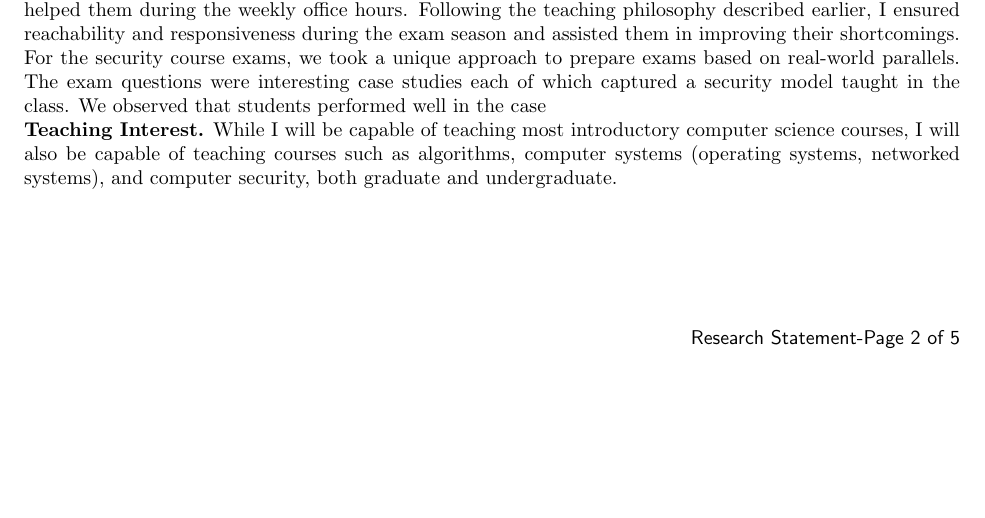
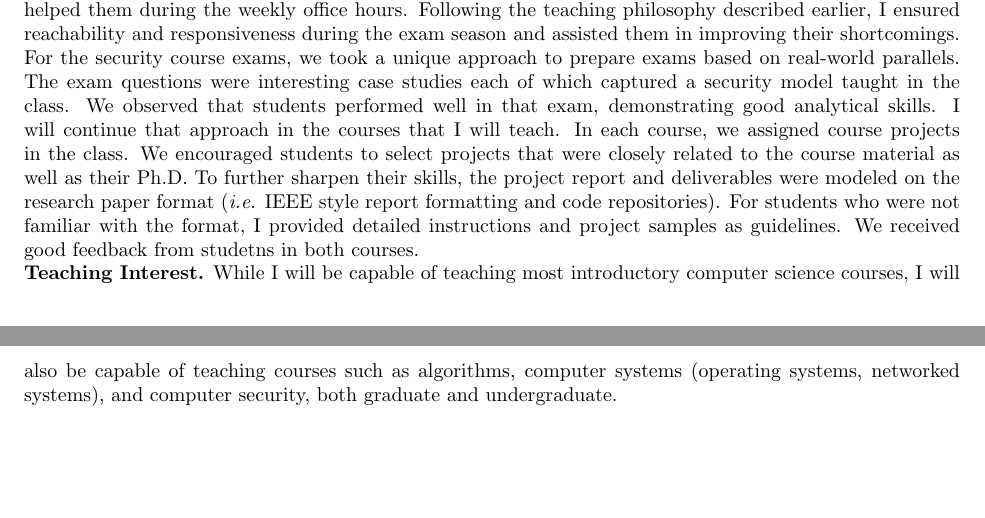
Before and after one commit to beingmsaad/-Saad-Research-Teaching-Statement, a LaTeX document (Teaching.tex): part of page 2 of 2 before the commit and two parts of pages 2 and 3 of 3 after it, the two joined at a grey line, cut so that both start at the same text, the shorter picture padded with empty space. Compiled offline with pdfLaTeX.

Commit message:
new changes

```diff
--- a/Teaching.tex
+++ b/Teaching.tex
@@ -43,7 +43,7 @@ As Masters student at LUMS, I was tasked to help the undergraduate students in t
 At UCF, I volunteered for the outreach program organized by Camp Connect. In that activity, I taught the fundamentals of computer security to high school students. I noticed that the upcoming generation is more aware about technology. While it makes it easier to communicate with them, it also makes it challenging to stay updated with new advancements in the field. To make the best use of this situation, I structured more interactive lectures that enabled a collaborative learning experience for me and the students. Moving forward, I am noticing that research will expand from undergraduate students to high school students. NSF has a Computing K-12 Education plan that is focused on involving high school students in computer science education. I am hoping that my experience will be useful for such programs in the future.
 
 
-My teaching assistant experience was also a profound experience that motivated me to join academia. I assisted Professor David Mohaisen in Foundations of Computer Security and Privacy, and Natural Language Processing. As a TA, my responsibilities included helping the course instructor in preparing and grading course material, assignments, and exams. For each assignment, I gave a detailed feedback to each student and helped them during the weekly office hours. Following the teaching philosophy described earlier, I ensured reachability and responsiveness during the exam season and assisted them in improving their shortcomings. For the security course exams, we took a unique approach to prepare exams based on real-world parallels. The exam questions were interesting case studies each of which captured a security model taught in the class. We observed that students performed well in the case
+My teaching assistant experience was also a profound experience that motivated me to join academia. I assisted Professor David Mohaisen in Foundations of Computer Security and Privacy, and Natural Language Processing. As a TA, my responsibilities included helping the course instructor in preparing and grading course material, assignments, and exams. For each assignment, I gave a detailed feedback to each student and helped them during the weekly office hours. Following the teaching philosophy described earlier, I ensured reachability and responsiveness during the exam season and assisted them in improving their shortcomings. For the security course exams, we took a unique approach to prepare exams based on real-world parallels. The exam questions were interesting case studies each of which captured a security model taught in the class. We observed that students performed well in that exam, demonstrating good analytical skills. I will continue that approach in the courses that I will teach. In each course, we assigned course projects in the class. We encouraged students to select projects that were closely related to the course material as well as their Ph.D. To further sharpen their skills, the project report and deliverables were modeled on the research paper format (\ie IEEE style report formatting and code repositories). For students who were not familiar with the format, I provided detailed instructions and project samples as guidelines. We received good feedback from studetns in both courses.
 
 % Over the past five years, I had had various opportunities to practice my teaching philosophy. During my graduate studies, I had the unique experience of being a teaching assistant for multiple courses, such as algorithms, computer security, and coding competition (the equivalent of ICPC). In the coding competition course, my responsibilities were to define the algorithms problems (with the lecturer), provide test cases (input/output datasets), and sample solutions. My primary routine was to maintain the code evaluation servers for hundreds of students (4 parallels classes). At that time, I had a chance to look into most codes, which helped me understand in-depth  1) which part of knowledge students usually cannot understand well, 2) which part of coding skills students lacked, and 3) what kind of mistakes students made. Based on this experience, I provided feedback to students for guiding them to improve their coding skills. This process not only helped me understand the challenges in teaching but also allowed me to think more about the way of delivering knowledge. As a graduate student, I was also the lead mentor of three master's students during my Ph.D. (and under the guidance of my advisor). I had an opportunity to experience guiding students to conduct research and experiments scientifically. Even though delivering advanced knowledge and training material was challenging, it was a rewarding experience possible only through persistence. This unique training also provided me with the skills required to succeed as a mentor: when under the pressure of work, one may overlook the health of the environment in which students work. To ensure a healthy work environment, I always had time allocated to hear from my mentees about their concerns with their studies outside of the lab. Needless to say, having that little time allocated to understand students better had the most significant impact on their productivity. In the future, I will keep that as a principle in my teaching and mentorship.
 
```
